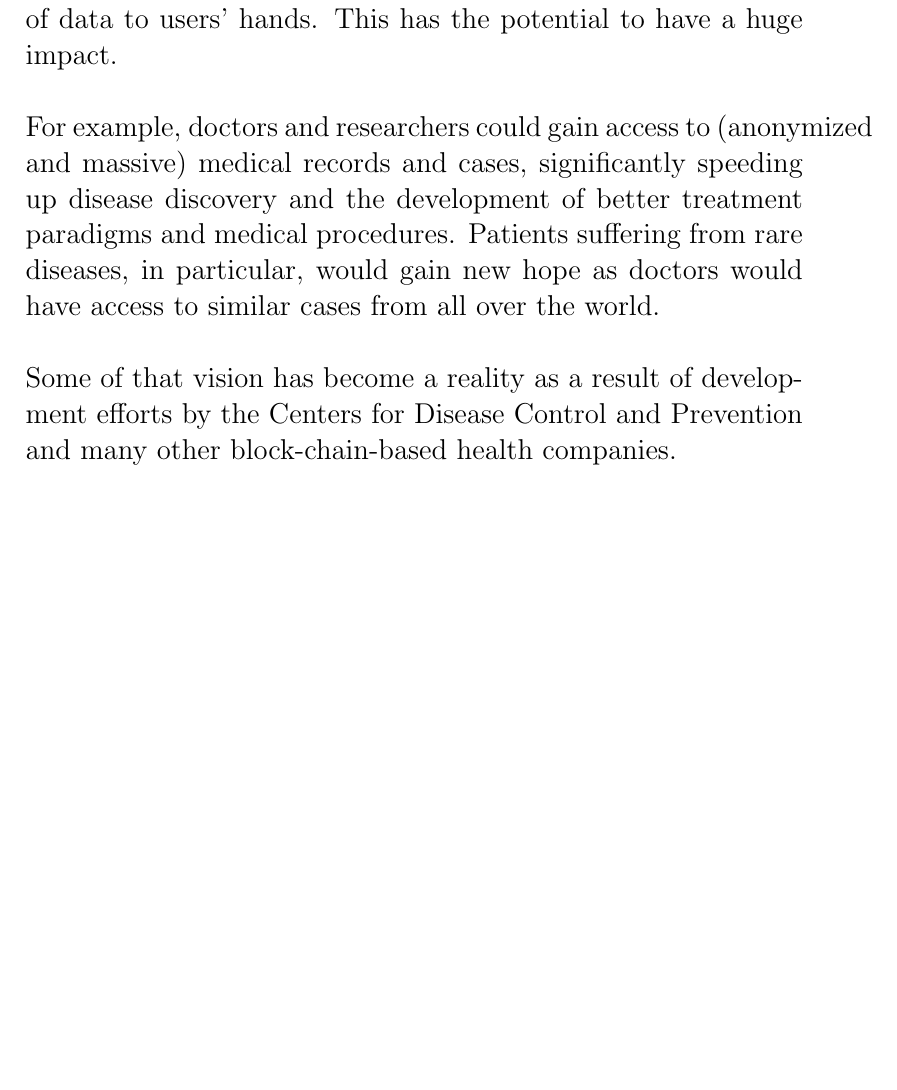
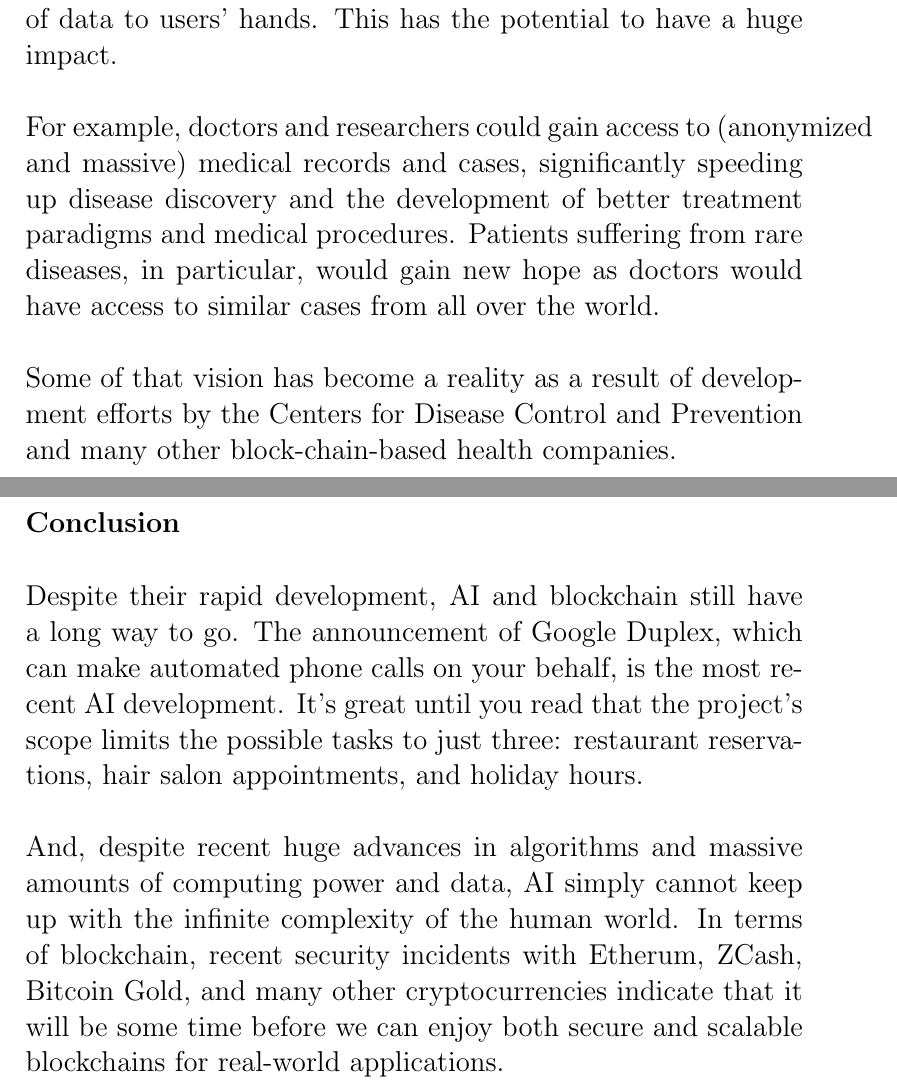
Before and after one commit to Inventor77/AI_Assignment_repo, a LaTeX document (Term Paper/Term Paper.tex): part of page 9 of 9 before the commit and two parts of pages 9 and 10 of 10 after it, the two joined at a grey line, cut so that both start at the same text, the shorter picture padded with empty space. Compiled offline with pdfLaTeX.

Commit message:
final update of termpaper

```diff
--- a/Term Paper/Term Paper.tex
+++ b/Term Paper/Term Paper.tex
@@ -131,7 +131,10 @@ Furthermore, AI improves healthcare professionals' ability to better understand
     \\
     \\
     Some of that vision has become a reality as a result of development efforts by the Centers for Disease Control and Prevention and many other block-chain-based health companies.
-
-
-
+\pagebreak
+  \subsection*{Conclusion}
+  Despite their rapid development, AI and blockchain still have a long way to go. The announcement of Google Duplex, which can make automated phone calls on your behalf, is the most recent AI development. It's great until you read that the project's scope limits the possible tasks to just three: restaurant reservations, hair salon appointments, and holiday hours.
+  \\
+  \\
+  And, despite recent huge advances in algorithms and massive amounts of computing power and data, AI simply cannot keep up with the infinite complexity of the human world. In terms of blockchain, recent security incidents with Etherum, ZCash, Bitcoin Gold, and many other cryptocurrencies indicate that it will be some time before we can enjoy both secure and scalable blockchains for real-world applications.
   \end{document}
```
Also changed, not shown: Term Paper/Term Paper.pdf.
